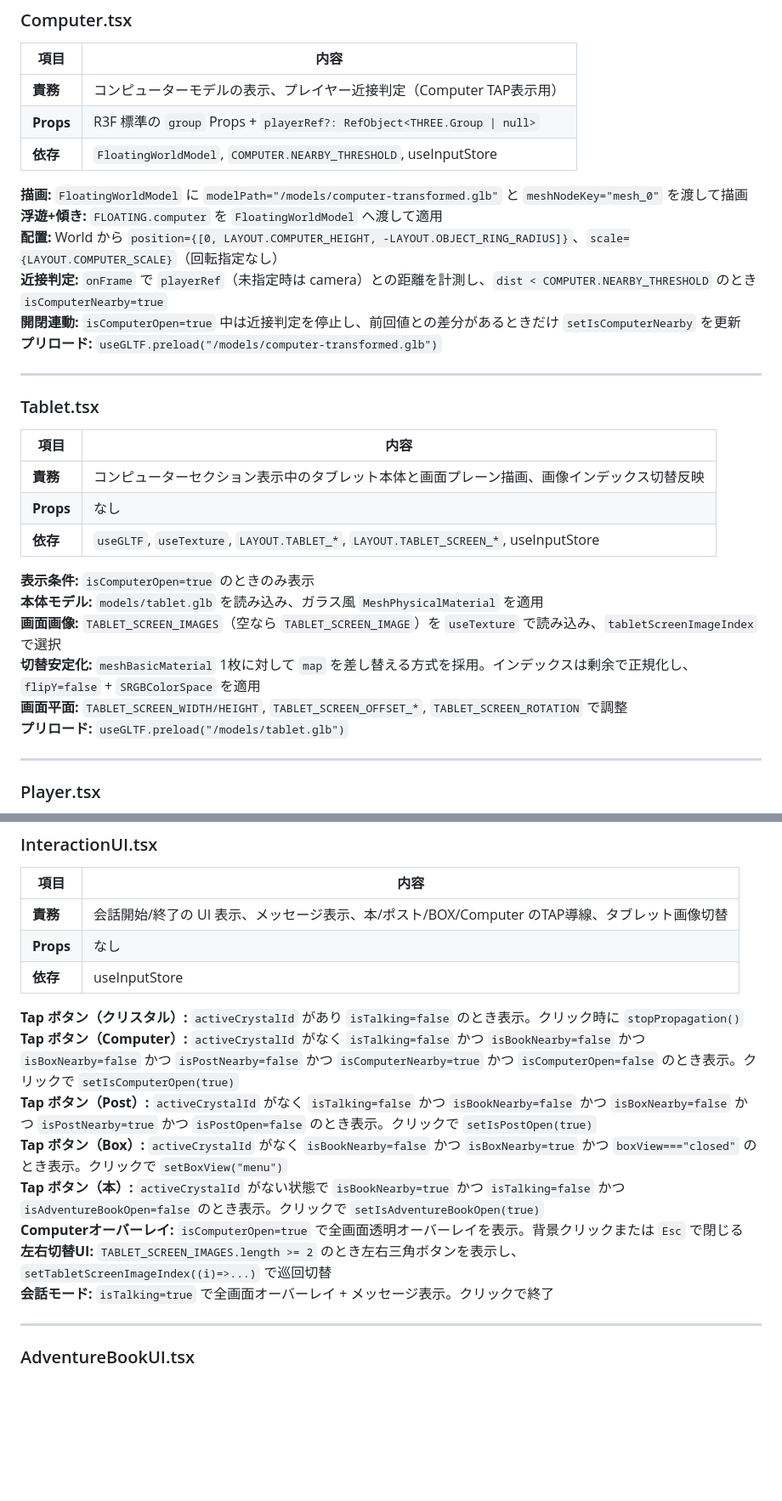
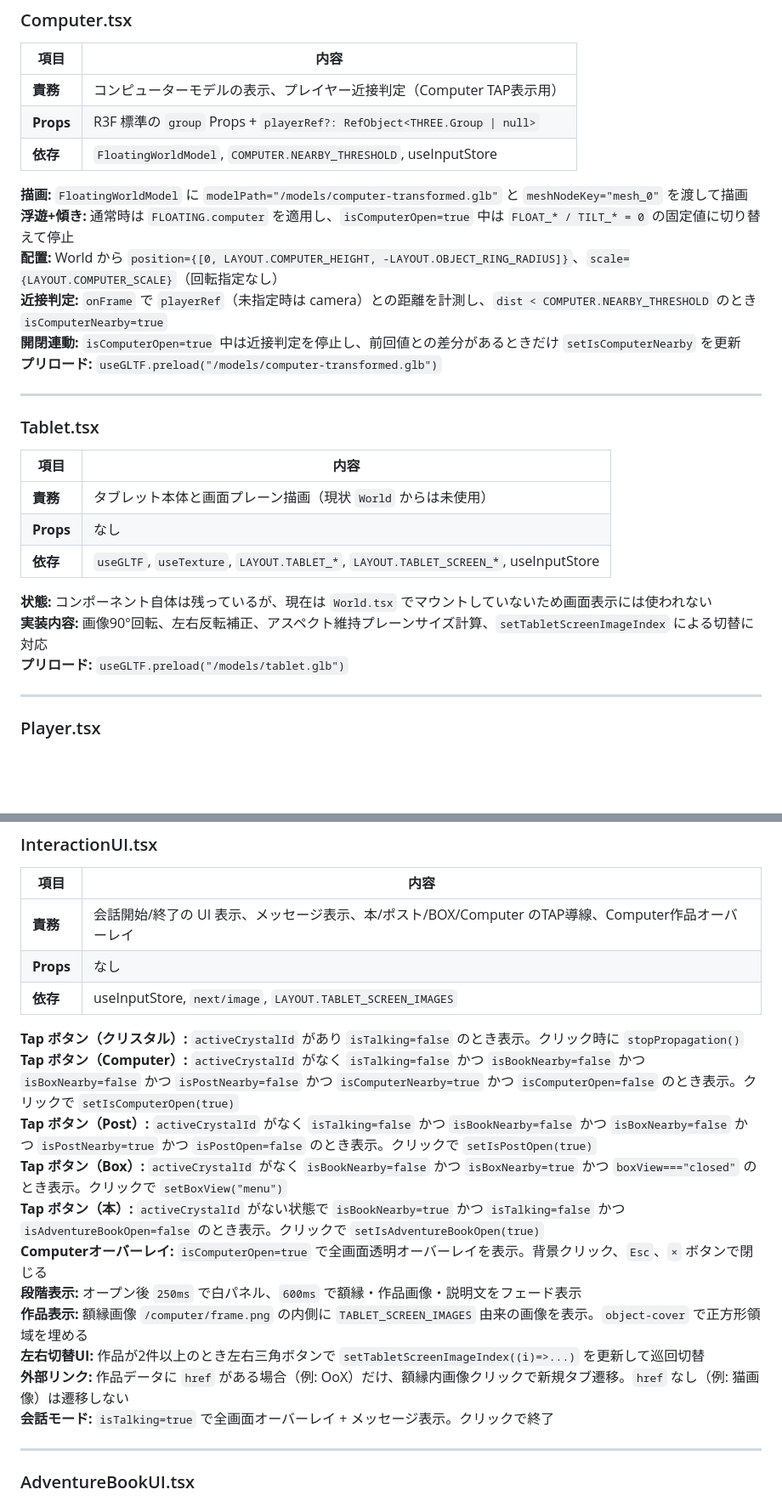
Before and after one commit to ShogoMorisawa/portfolio, a Markdown page: frontend/SPEC.md, 2 parts joined by grey strips. Shown at 85% size. Drawn GitHub-style; blank space fills up the shorter version.

Commit message:
[frontend] docs: Computer表示仕様をSPECに同期
  - SPEC.md のアーキテクチャ/コンポーネント詳細/データフローをDOMオーバーレイ仕
    様に更新
  - InteractionUI の段階表示・作品切替・リンク挙動を追記
  - アセット一覧に public/computer/* を追加し、Tablet未マウント状態を明記

```diff
--- a/frontend/SPEC.md
+++ b/frontend/SPEC.md
@@ -334,7 +337,7 @@ frontend/
 | **依存**  | `FloatingWorldModel`, `COMPUTER.NEARBY_THRESHOLD`, useInputStore |
 
 **描画:** `FloatingWorldModel` に `modelPath="/models/computer-transformed.glb"` と `meshNodeKey="mesh_0"` を渡して描画
-**浮遊+傾き:** `FLOATING.computer` を `FloatingWorldModel` へ渡して適用
+**浮遊+傾き:** 通常時は `FLOATING.computer` を適用し、`isComputerOpen=true` 中は `FLOAT_* / TILT_* = 0` の固定値に切り替えて停止
 **配置:** World から `position={[0, LAYOUT.COMPUTER_HEIGHT, -LAYOUT.OBJECT_RING_RADIUS]}`、`scale={LAYOUT.COMPUTER_SCALE}`（回転指定なし）
 **近接判定:** `onFrame` で `playerRef`（未指定時は camera）との距離を計測し、`dist < COMPUTER.NEARBY_THRESHOLD` のとき `isComputerNearby=true`
 **開閉連動:** `isComputerOpen=true` 中は近接判定を停止し、前回値との差分があるときだけ `setIsComputerNearby` を更新
@@ -344,17 +347,14 @@ frontend/
 
 ### Tablet.tsx
 
-| 項目      | 内容                                                                                      |
-| --------- | ----------------------------------------------------------------------------------------- |
-| **責務**  | コンピューターセクション表示中のタブレット本体と画面プレーン描画、画像インデックス切替反映 |
-| **Props** | なし                                                                                      |
-| **依存**  | `useGLTF`, `useTexture`, `LAYOUT.TABLET_*`, `LAYOUT.TABLET_SCREEN_*`, useInputStore     |
+| 項目      | 内容                                                                                                     |
+| --------- | -------------------------------------------------------------------------------------------------------- |
+| **責務**  | タブレット本体と画面プレーン描画（現状 `World` からは未使用）                                            |
+| **Props** | なし                                                                                                     |
+| **依存**  | `useGLTF`, `useTexture`, `LAYOUT.TABLET_*`, `LAYOUT.TABLET_SCREEN_*`, useInputStore                    |
 
-**表示条件:** `isComputerOpen=true` のときのみ表示
-**本体モデル:** `models/tablet.glb` を読み込み、ガラス風 `MeshPhysicalMaterial` を適用
-**画面画像:** `TABLET_SCREEN_IMAGES`（空なら `TABLET_SCREEN_IMAGE`）を `useTexture` で読み込み、`tabletScreenImageIndex` で選択
-**切替安定化:** `meshBasicMaterial` 1枚に対して `map` を差し替える方式を採用。インデックスは剰余で正規化し、`flipY=false` + `SRGBColorSpace` を適用
-**画面平面:** `TABLET_SCREEN_WIDTH/HEIGHT`, `TABLET_SCREEN_OFFSET_*`, `TABLET_SCREEN_ROTATION` で調整
+**状態:** コンポーネント自体は残っているが、現在は `World.tsx` でマウントしていないため画面表示には使われない
+**実装内容:** 画像90°回転、左右反転補正、アスペクト維持プレーンサイズ計算、`setTabletScreenImageIndex` による切替に対応
 **プリロード:** `useGLTF.preload("/models/tablet.glb")`
 
 ---
@@ -651,17 +651,20 @@ frontend/
 
 | 項目      | 内容                                                                 |
 | --------- | -------------------------------------------------------------------- |
-| **責務**  | 会話開始/終了の UI 表示、メッセージ表示、本/ポスト/BOX/Computer のTAP導線、タブレット画像切替 |
+| **責務**  | 会話開始/終了の UI 表示、メッセージ表示、本/ポスト/BOX/Computer のTAP導線、Computer作品オーバーレイ |
 | **Props** | なし                                                                 |
-| **依存**  | useInputStore                                                        |
+| **依存**  | useInputStore, `next/image`, `LAYOUT.TABLET_SCREEN_IMAGES`          |
 
 **Tap ボタン（クリスタル）:** `activeCrystalId` があり `isTalking=false` のとき表示。クリック時に `stopPropagation()`
 **Tap ボタン（Computer）:** `activeCrystalId` がなく `isTalking=false` かつ `isBookNearby=false` かつ `isBoxNearby=false` かつ `isPostNearby=false` かつ `isComputerNearby=true` かつ `isComputerOpen=false` のとき表示。クリックで `setIsComputerOpen(true)`
 **Tap ボタン（Post）:** `activeCrystalId` がなく `isTalking=false` かつ `isBookNearby=false` かつ `isBoxNearby=false` かつ `isPostNearby=true` かつ `isPostOpen=false` のとき表示。クリックで `setIsPostOpen(true)`
 **Tap ボタン（Box）:** `activeCrystalId` がなく `isBookNearby=false` かつ `isBoxNearby=true` かつ `boxView==="closed"` のとき表示。クリックで `setBoxView("menu")`
 **Tap ボタン（本）:** `activeCrystalId` がない状態で `isBookNearby=true` かつ `isTalking=false` かつ `isAdventureBookOpen=false` のとき表示。クリックで `setIsAdventureBookOpen(true)`
-**Computerオーバーレイ:** `isComputerOpen=true` で全画面透明オーバーレイを表示。背景クリックまたは `Esc` で閉じる
-**左右切替UI:** `TABLET_SCREEN_IMAGES.length >= 2` のとき左右三角ボタンを表示し、`setTabletScreenImageIndex((i)=>...)` で巡回切替
+**Computerオーバーレイ:** `isComputerOpen=true` で全画面透明オーバーレイを表示。背景クリック、`Esc`、`×` ボタンで閉じる
+**段階表示:** オープン後 `250ms` で白パネル、`600ms` で額縁・作品画像・説明文をフェード表示
+**作品表示:** 額縁画像 `/computer/frame.png` の内側に `TABLET_SCREEN_IMAGES` 由来の画像を表示。`object-cover` で正方形領域を埋める
+**左右切替UI:** 作品が2件以上のとき左右三角ボタンで `setTabletScreenImageIndex((i)=>...)` を更新して巡回切替
+**外部リンク:** 作品データに `href` がある場合（例: OoX）だけ、額縁内画像クリックで新規タブ遷移。`href` なし（例: 猫画像）は遷移しない
 **会話モード:** `isTalking=true` で全画面オーバーレイ + メッセージ表示。クリックで終了
 
 ---
```
Also changed, not shown: other parts of frontend/SPEC.md (+30 -25 lines).
